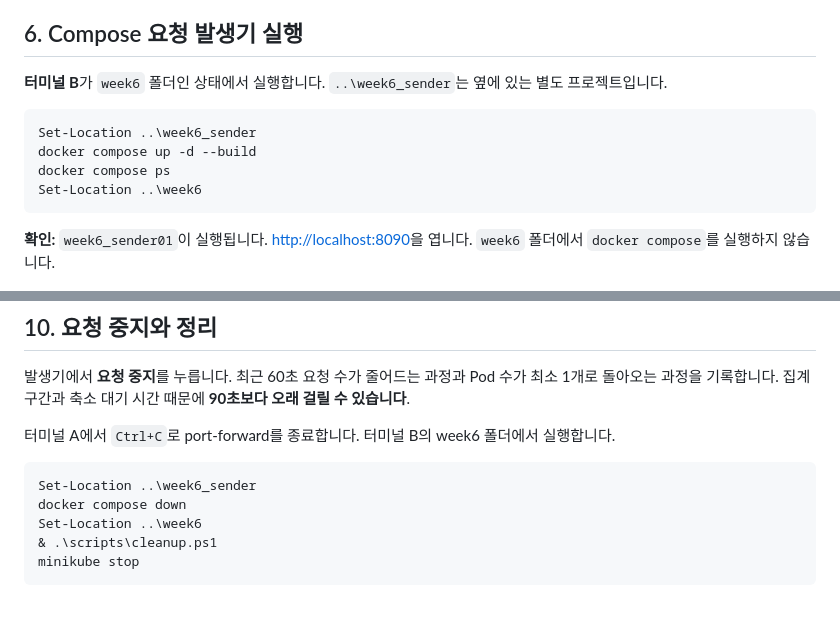
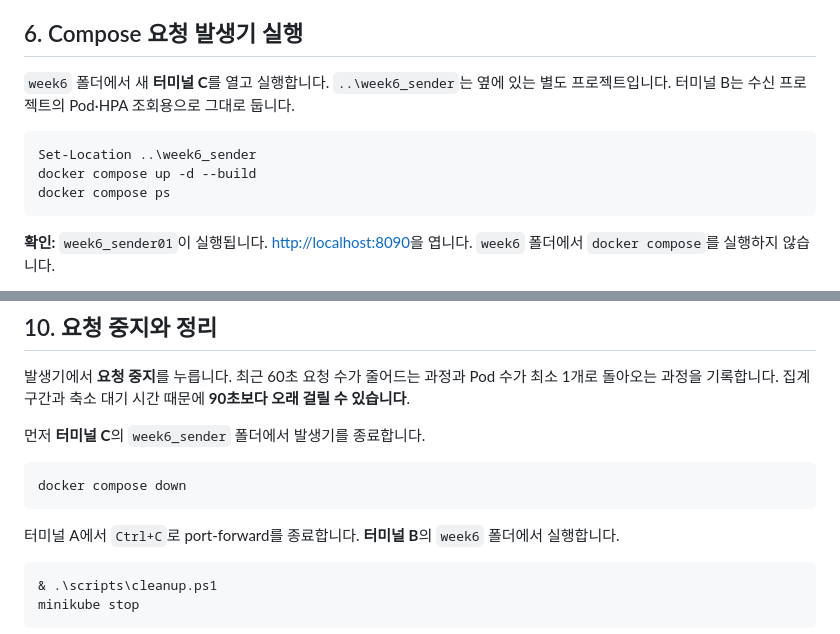
Before and after one commit to Mok2Lee/week6_kubernetes, a Markdown page: docs/student-lab.md, 2 parts joined by grey strips. GitHub-like rendering; blank space fills up the shorter version.

Commit message:
Keep sender and receiver work in separate labeled terminals

````diff
--- a/docs/student-lab.md
+++ b/docs/student-lab.md
@@ -122,13 +122,12 @@ kubectl get pods -l app=api
 
 ## 6. Compose 요청 발생기 실행
 
-**터미널 B**가 `week6` 폴더인 상태에서 실행합니다. `..\week6_sender`는 옆에 있는 별도 프로젝트입니다.
+`week6` 폴더에서 새 **터미널 C**를 열고 실행합니다. `..\week6_sender`는 옆에 있는 별도 프로젝트입니다. 터미널 B는 수신 프로젝트의 Pod·HPA 조회용으로 그대로 둡니다.
 
 ```powershell
 Set-Location ..\week6_sender
 docker compose up -d --build
 docker compose ps
-Set-Location ..\week6
 ```
 
 **확인:** `week6_sender01`이 실행됩니다. <http://localhost:8090>을 엽니다. `week6` 폴더에서 `docker compose`를 실행하지 않습니다.
@@ -217,12 +216,15 @@ curl.exe -s http://localhost:8080/api/health
 
 발생기에서 **요청 중지**를 누릅니다. 최근 60초 요청 수가 줄어드는 과정과 Pod 수가 최소 1개로 돌아오는 과정을 기록합니다. 집계 구간과 축소 대기 시간 때문에 **90초보다 오래 걸릴 수 있습니다**.
 
-터미널 A에서 `Ctrl+C`로 port-forward를 종료합니다. 터미널 B의 week6 폴더에서 실행합니다.
+먼저 **터미널 C**의 `week6_sender` 폴더에서 발생기를 종료합니다.
 
 ```powershell
-Set-Location ..\week6_sender
 docker compose down
-Set-Location ..\week6
+```
+
+터미널 A에서 `Ctrl+C`로 port-forward를 종료합니다. **터미널 B**의 `week6` 폴더에서 실행합니다.
+
+```powershell
 & .\scripts\cleanup.ps1
 minikube stop
 ```
````
